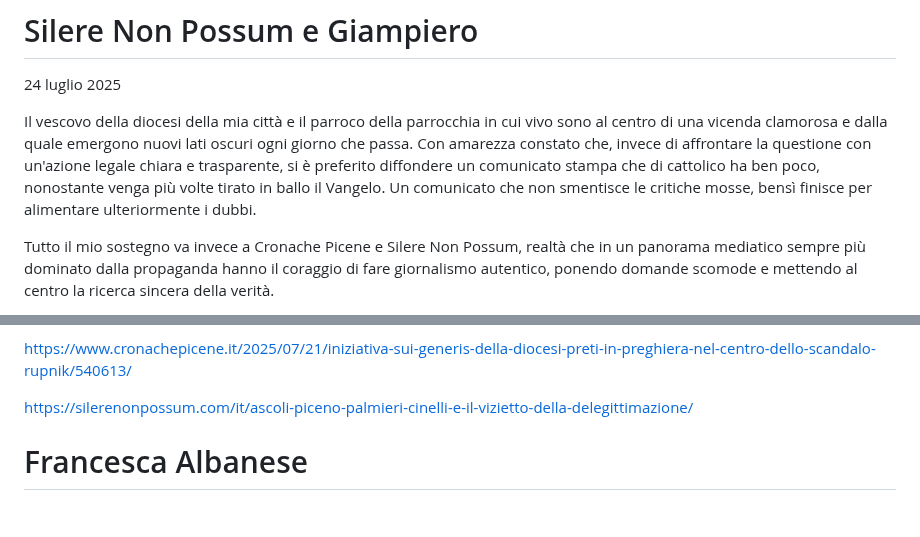
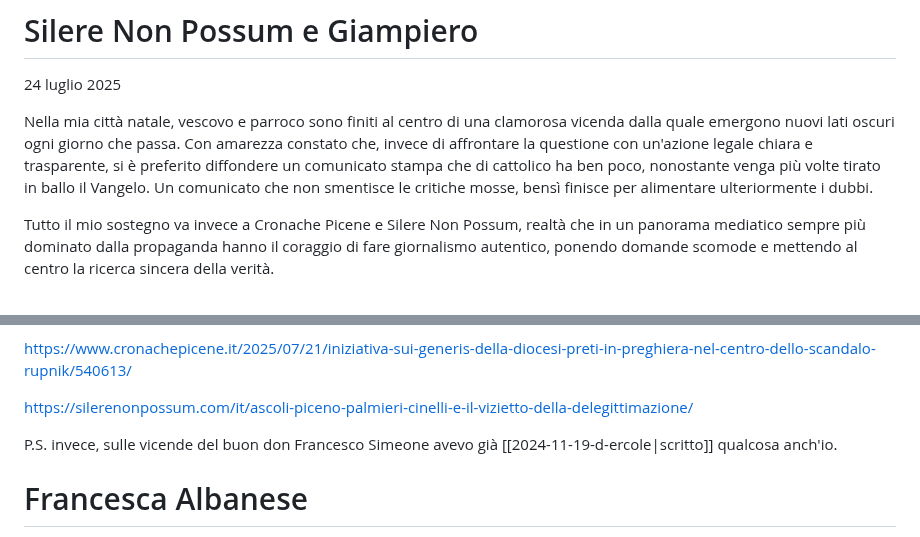
Before and after one commit to yuridiprodo/yuridiprodo.github.io, a Markdown page: pages/social.md, 2 parts joined by grey strips. Drawn GitHub-style; blank space fills up the shorter version.

Commit message:
aggiornata pagina social

```diff
--- a/pages/social.md
+++ b/pages/social.md
@@ -13,7 +13,7 @@ https://www.iltimone.org/news-timone/tutta-colpa-del-caldo-cadono-le-insegne-cal
 # Silere Non Possum e Giampiero
 24 luglio 2025
 
-Il vescovo della diocesi della mia città e il parroco della parrocchia in cui vivo sono al centro di una vicenda clamorosa e dalla quale emergono nuovi lati oscuri ogni giorno che passa. Con amarezza constato che, invece di affrontare la questione con un'azione legale chiara e trasparente, si è preferito diffondere un comunicato stampa che di cattolico ha ben poco, nonostante venga più volte tirato in ballo il Vangelo. Un comunicato che non smentisce le critiche mosse, bensì finisce per alimentare ulteriormente i dubbi.
+Nella mia città natale, vescovo e parroco sono finiti al centro di una clamorosa vicenda dalla quale emergono nuovi lati oscuri ogni giorno che passa. Con amarezza constato che, invece di affrontare la questione con un'azione legale chiara e trasparente, si è preferito diffondere un comunicato stampa che di cattolico ha ben poco, nonostante venga più volte tirato in ballo il Vangelo. Un comunicato che non smentisce le critiche mosse, bensì finisce per alimentare ulteriormente i dubbi.
 
 Tutto il mio sostegno va invece a Cronache Picene e Silere Non Possum, realtà che in un panorama mediatico sempre più dominato dalla propaganda hanno il coraggio di fare giornalismo autentico, ponendo domande scomode e mettendo al centro la ricerca sincera della verità.
 
@@ -26,6 +26,8 @@ https://www.ancoraonline.it/2025/07/23/la-posizione-della-diocesi-di-ascoli-sull
 https://www.cronachepicene.it/2025/07/21/iniziativa-sui-generis-della-diocesi-preti-in-preghiera-nel-centro-dello-scandalo-rupnik/540613/
 
 https://silerenonpossum.com/it/ascoli-piceno-palmieri-cinelli-e-il-vizietto-della-delegittimazione/
+
+P.S. invece, sulle vicende del buon don Francesco Simeone avevo già [[2024-11-19-d-ercole|scritto]] qualcosa anch'io.
 
 # Francesca Albanese
 23 luglio 2025
```
